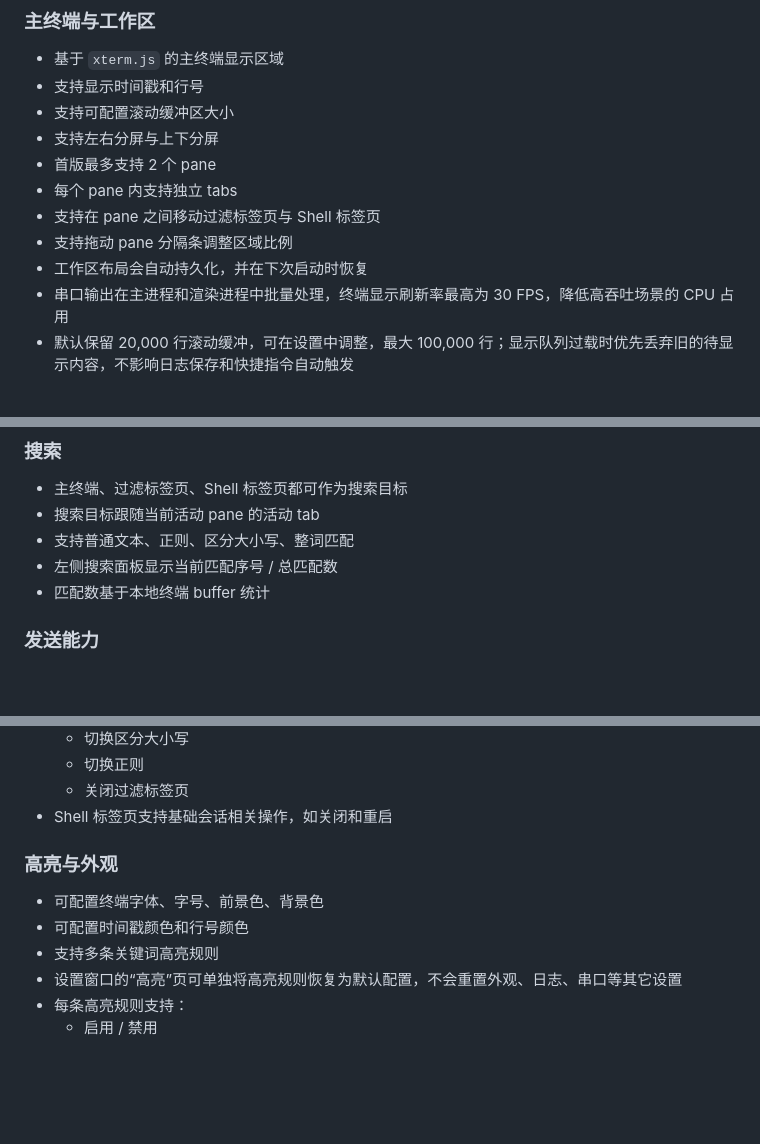
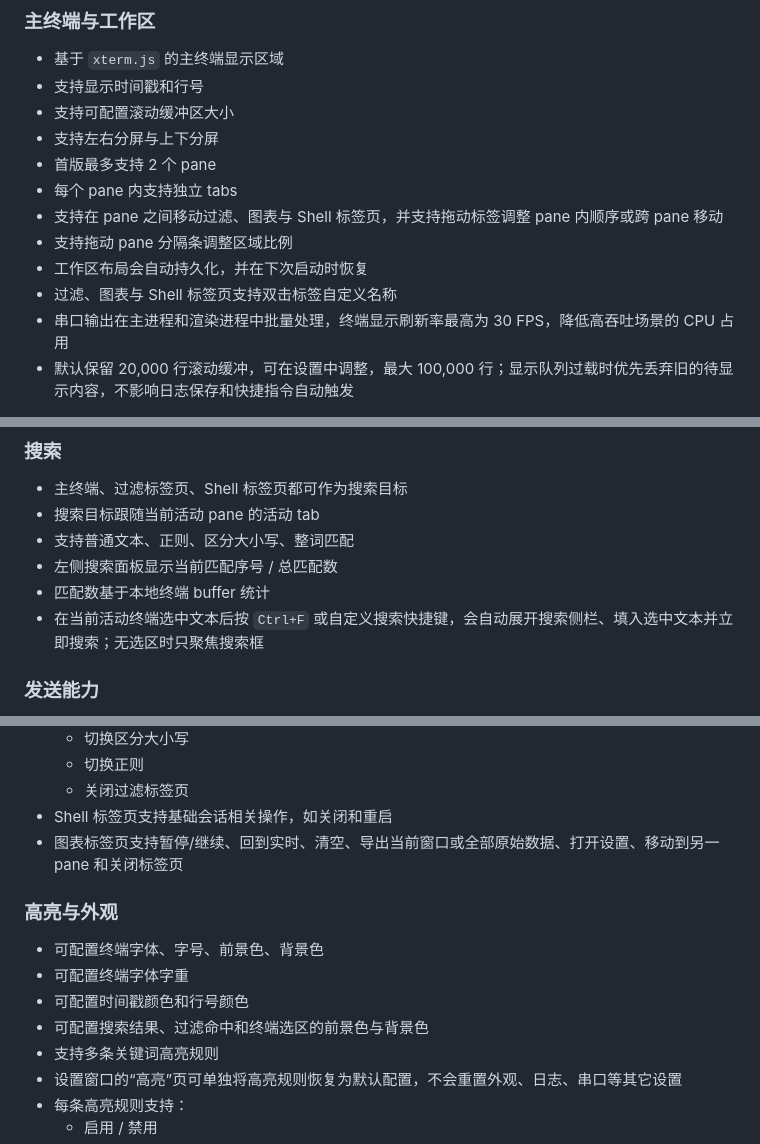
Before and after one commit to Trigger-CN/SerialTerminal, a Markdown page: README.md, 3 parts joined by grey strips. Rendered like a GitHub page; blank space fills up the shorter version.

```diff
--- a/README.md
+++ b/README.md
@@ -41,9 +42,10 @@ Serial Terminal 使用 Electron 构建桌面应用，串口通信基于 `serialp
 - 支持左右分屏与上下分屏
 - 首版最多支持 2 个 pane
 - 每个 pane 内支持独立 tabs
-- 支持在 pane 之间移动过滤标签页与 Shell 标签页
+- 支持在 pane 之间移动过滤、图表与 Shell 标签页，并支持拖动标签调整 pane 内顺序或跨 pane 移动
 - 支持拖动 pane 分隔条调整区域比例
 - 工作区布局会自动持久化，并在下次启动时恢复
+- 过滤、图表与 Shell 标签页支持双击标签自定义名称
 - 串口输出在主进程和渲染进程中批量处理，终端显示刷新率最高为 30 FPS，降低高吞吐场景的 CPU 占用
 - 默认保留 20,000 行滚动缓冲，可在设置中调整，最大 100,000 行；显示队列过载时优先丢弃旧的待显示内容，不影响日志保存和快捷指令自动触发
 
@@ -68,6 +70,7 @@ Serial Terminal 使用 Electron 构建桌面应用，串口通信基于 `serialp
 - 支持普通文本、正则、区分大小写、整词匹配
 - 左侧搜索面板显示当前匹配序号 / 总匹配数
 - 匹配数基于本地终端 buffer 统计
+- 在当前活动终端选中文本后按 `Ctrl+F` 或自定义搜索快捷键，会自动展开搜索侧栏、填入选中文本并立即搜索；无选区时只聚焦搜索框
 
 ### 发送能力
 
@@ -149,11 +171,14 @@ Serial Terminal 使用 Electron 构建桌面应用，串口通信基于 `serialp
   - 切换正则
   - 关闭过滤标签页
 - Shell 标签页支持基础会话相关操作，如关闭和重启
+- 图表标签页支持暂停/继续、回到实时、清空、导出当前窗口或全部原始数据、打开设置、移动到另一 pane 和关闭标签页
 
 ### 高亮与外观
 
 - 可配置终端字体、字号、前景色、背景色
+- 可配置终端字体字重
 - 可配置时间戳颜色和行号颜色
+- 可配置搜索结果、过滤命中和终端选区的前景色与背景色
 - 支持多条关键词高亮规则
 - 设置窗口的“高亮”页可单独将高亮规则恢复为默认配置，不会重置外观、日志、串口等其它设置
 - 每条高亮规则支持：
```
Also changed, not shown: other parts of README.md (+42 -6 lines), agent_notes.md (+1 -0 lines).
